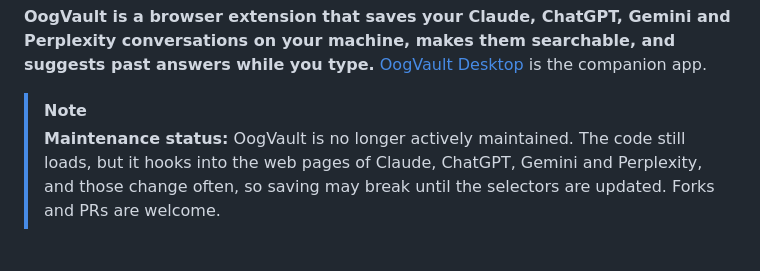
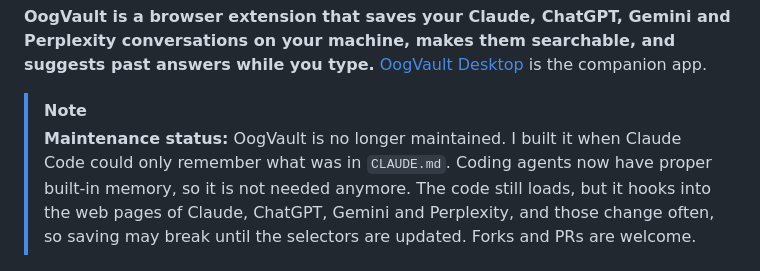
Before and after one commit to philippsyrov/OogVault, a Markdown page: README.md, the part around the change. Rendered like a GitHub page.

Commit message:
docs: say why OogVault was retired

```diff
--- a/README.md
+++ b/README.md
@@ -21,7 +21,7 @@
 **OogVault is a browser extension that saves your Claude, ChatGPT, Gemini and Perplexity conversations on your machine, makes them searchable, and suggests past answers while you type.** [OogVault Desktop](https://github.com/philippsyrov/OogVault-Desktop) is the companion app.
 
 > [!NOTE]
-> **Maintenance status:** OogVault is no longer actively maintained. The code still loads, but it hooks into the web pages of Claude, ChatGPT, Gemini and Perplexity, and those change often, so saving may break until the selectors are updated. Forks and PRs are welcome.
+> **Maintenance status:** OogVault is no longer maintained. I built it when Claude Code could only remember what was in `CLAUDE.md`. Coding agents now have proper built-in memory, so it is not needed anymore. The code still loads, but it hooks into the web pages of Claude, ChatGPT, Gemini and Perplexity, and those change often, so saving may break until the selectors are updated. Forks and PRs are welcome.
 
 <p align="center">
   <img src="assets/screenshots/Extension%20tab.png" alt="OogVault popup — conversation list" width="48%" />
```
